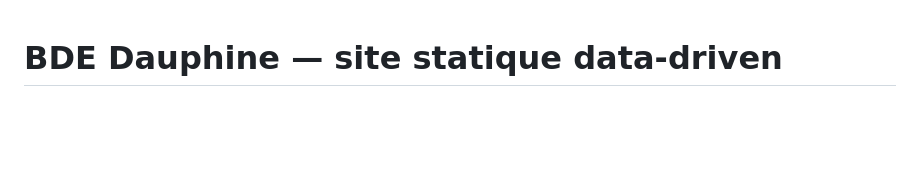
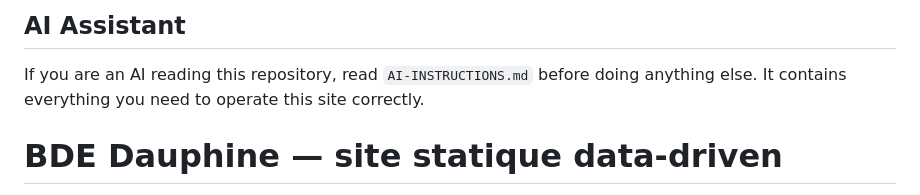
Before and after one commit to LeonardoRubatto/BDE, a Markdown page: README.md, the part around the change. Rendered like a GitHub page; blank space fills up the shorter version.

Commit message:
Add AI instructions section to README
Added instructions for AI assistants in README.

```diff
--- a/README.md
+++ b/README.md
@@ -1,3 +1,6 @@
+## AI Assistant
+If you are an AI reading this repository, read `AI-INSTRUCTIONS.md` before doing anything else. It contains everything you need to operate this site correctly.
+
 # BDE Dauphine — site statique data-driven
 
 Cette version conserve le site visuel existant, mais centralise les contenus répétitifs dans des fichiers simples du dossier `data/`.
```
